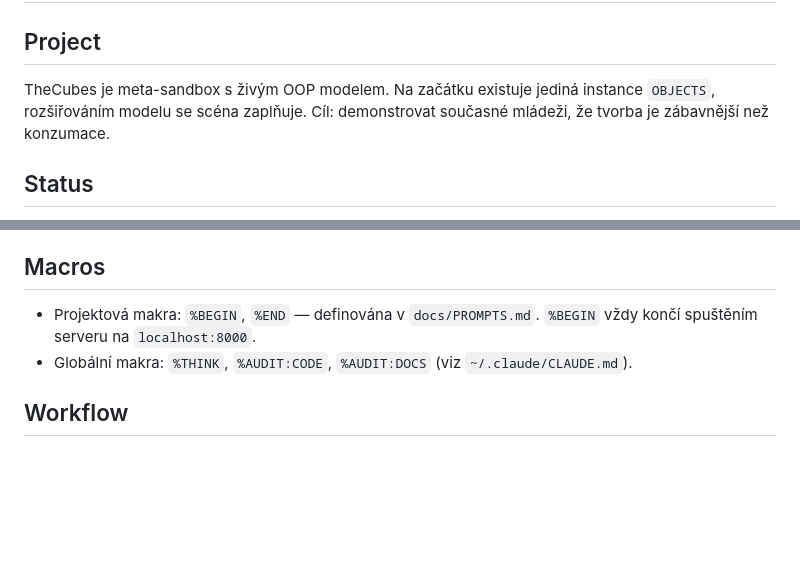
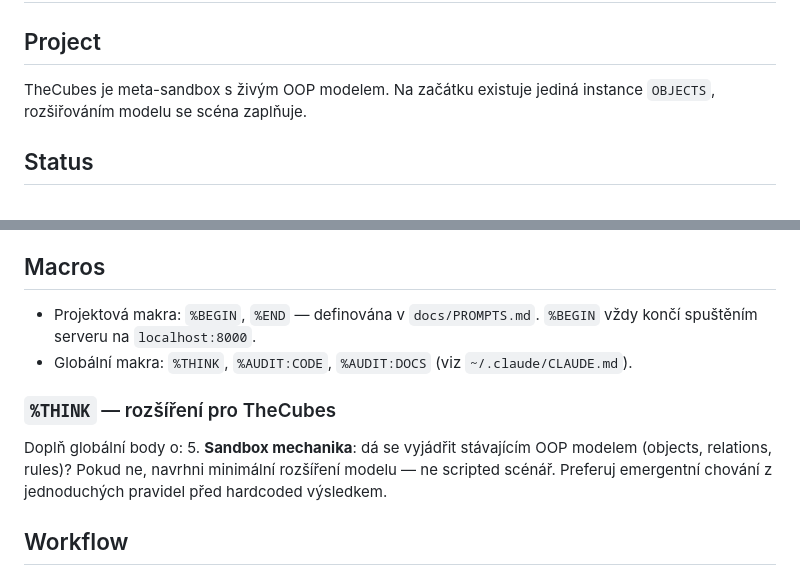
Before and after one commit to mrklas69/TheCubes, a Markdown page: CLAUDE.md, 2 parts joined by grey strips. Rendered like a GitHub page; blank space fills up the shorter version.

Commit message:
Cleanup: zbylé @ → % v CLAUDE.md + %THINK extension
Dokončen rename macro prefixu @ → % v CLAUDE.md (propadlík ze Sez. 19).
Přidáno projektové rozšíření %THINK (bod 5: Sandbox mechanika)
po přesunu z globálního CLAUDE.md. Drobná editace prvního odstavce.

Co-Authored-By: Claude Opus 4.7 (1M context) <noreply@anthropic.com>

```diff
--- a/CLAUDE.md
+++ b/CLAUDE.md
@@ -1,7 +1,7 @@
 # CLAUDE.md — TheCubes
 
 ## Project
-TheCubes je meta-sandbox s živým OOP modelem. Na začátku existuje jediná instance `OBJECTS`, rozšiřováním modelu se scéna zaplňuje. Cíl: demonstrovat současné mládeži, že tvorba je zábavnější než konzumace.
+TheCubes je meta-sandbox s živým OOP modelem. Na začátku existuje jediná instance `OBJECTS`, rozšiřováním modelu se scéna zaplňuje.
 
 ## Status
 Milníky **M1–M7 hotové**, **M8+ průběžně**. **Jediná scéna** — dioráma s **4-vrstvou taxonomií** (DD-25 sez. 16: Bloky / Voxely / Linie / Objekty). Po sez. 17–20 čtyři nové DD: **DD-26 sjednocená `ORIENTATION`** napříč BLOCKS i COMPOSITES (float [0, 360) ve stupních), **DD-27 PATH** (1. potomek vrstvy 3 LINES, Catmull-Rom strip), **DD-28 sjednocená Y konvence** (BLOCKS = grid-center, surface třídy = mesh bottom), **DD-29 WORLD singleton** (nevizuální OBJECTS-derived, `WIND_STRENGTH` násobí `tree_sway` amplitudu; další atributy gated by konzument).
@@ -94,6 +94,10 @@ OBJECTS (ID, NAME, DESCRIPTION, ANIMATE)
 - Projektová makra: `%BEGIN`, `%END` — definována v `docs/PROMPTS.md`. `%BEGIN` vždy končí spuštěním serveru na `localhost:8000`.
 - Globální makra: `%THINK`, `%AUDIT:CODE`, `%AUDIT:DOCS` (viz `~/.claude/CLAUDE.md`).
 
+### `%THINK` — rozšíření pro TheCubes
+Doplň globální body o:
+5. **Sandbox mechanika**: dá se vyjádřit stávajícím OOP modelem (objects, relations, rules)? Pokud ne, navrhni minimální rozšíření modelu — ne scripted scénář. Preferuj emergentní chování z jednoduchých pravidel před hardcoded výsledkem.
+
 ## Workflow
 1. Diskutovat koncept v chatu
 2. Raw nápady → `docs/IDEAS.md`; konkrétní úkoly → `docs/TODO.md`
```
